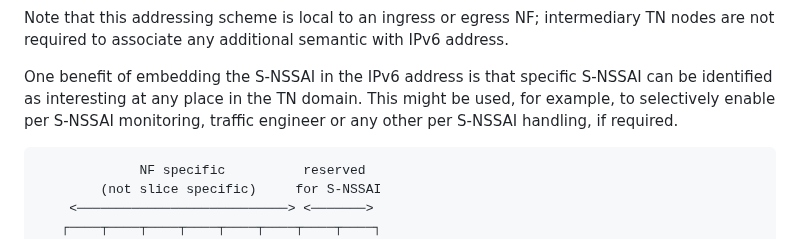
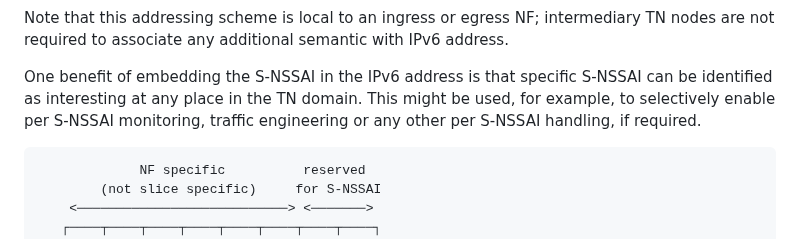
Before and after one commit to boucadair/5g-slice-realization, a Markdown page: draft-ietf-teas-5g-ns-ip-mpls.md, the part around the change. Drawn GitHub-style.

Commit message:
Update draft-ietf-teas-5g-ns-ip-mpls.md - Med comments7
Co-authored-by: Med <mohamed.boucadair@orange.com>

```diff
--- a/draft-ietf-teas-5g-ns-ip-mpls.md
+++ b/draft-ietf-teas-5g-ns-ip-mpls.md
@@ -700,7 +700,7 @@ Overall, policies might be provided by an operator (e.g., to Network Slice Contr
 
    One benefit of embedding the S-NSSAI in the IPv6 address is that specific S-NSSAI
    can be identified as interesting at any place in the TN domain. This might be used,
-   for example, to selectively enable per S-NSSAI monitoring, traffic engineer or any
+   for example, to selectively enable per S-NSSAI monitoring, traffic engineering or any
    other per S-NSSAI handling, if required.
 
 ~~~
```
